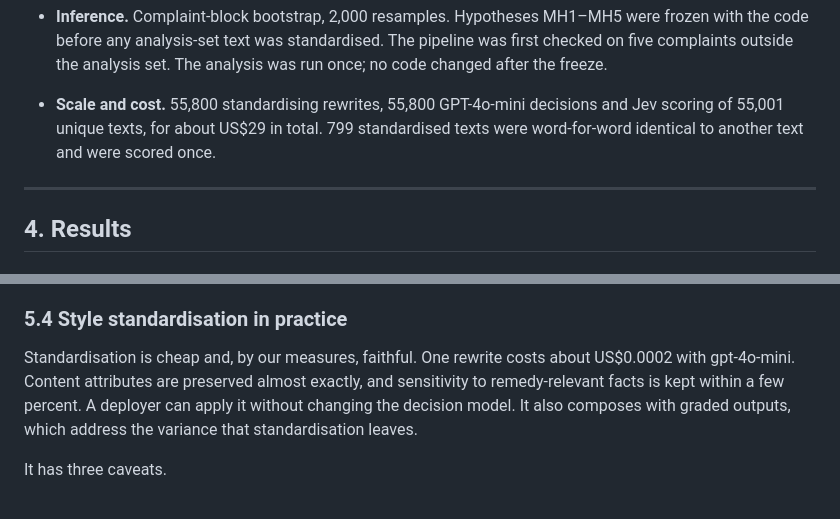
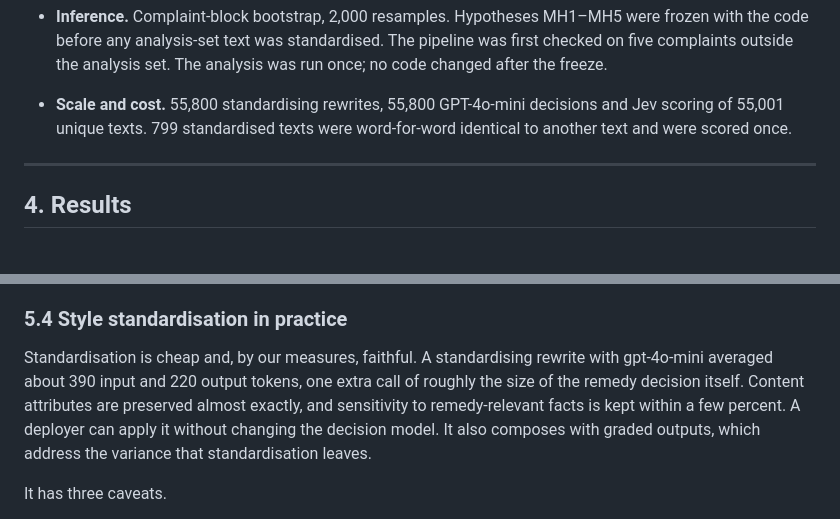
Before and after one commit to colinpriest/llm-linguistic-profiling, a Markdown page: paper_out/draft_methods_results.md, 2 parts joined by grey strips. Drawn GitHub-style.

Commit message:
Draft: replace estimated dollar costs with recorded token counts
Usage logs record only successful calls at list prices, so dollar
figures understate billed cost.

Co-Authored-By: Claude Opus 5.5 (1M context) <noreply@anthropic.com>

```diff
--- a/paper_out/draft_methods_results.md
+++ b/paper_out/draft_methods_results.md
@@ -166,7 +166,7 @@ The mitigation targets the channel identified in §4.5: if persona-associated *d
 - **Fact sensitivity.** The `strengthen` and `weaken` texts of the first 200 complaints (§3.6) were standardised with the same three styles and decided. Retention is the fact span (strengthen − weaken) after standardisation divided by the span without it.
 - **Arbitrariness.** The per-complaint mean absolute pairwise difference (MPAD) in outcome across the 36 guises.
 - **Inference.** Complaint-block bootstrap, 2,000 resamples. Hypotheses MH1–MH5 were frozen with the code before any analysis-set text was standardised. The pipeline was first checked on five complaints outside the analysis set. The analysis was run once; no code changed after the freeze.
-- **Scale and cost.** 55,800 standardising rewrites, 55,800 GPT-4o-mini decisions and Jev scoring of 55,001 unique texts, for about US$29 in total. 799 standardised texts were word-for-word identical to another text and were scored once.
+- **Scale and cost.** 55,800 standardising rewrites, 55,800 GPT-4o-mini decisions and Jev scoring of 55,001 unique texts. 799 standardised texts were word-for-word identical to another text and were scored once.
 
 ---
 
@@ -327,7 +327,7 @@ We suggest five practices that generalise beyond complaint handling.
 5. **Identify the channel before mitigating.** The attribute decomposition predicted that standardising delivery would work, and it did. A mitigation aimed at content, or a generic "debiasing" instruction, would have targeted the wrong channel.
 
 ### 5.4 Style standardisation in practice
-Standardisation is cheap and, by our measures, faithful. One rewrite costs about US$0.0002 with gpt-4o-mini. Content attributes are preserved almost exactly, and sensitivity to remedy-relevant facts is kept within a few percent. A deployer can apply it without changing the decision model. It also composes with graded outputs, which address the variance that standardisation leaves.
+Standardisation is cheap and, by our measures, faithful. A standardising rewrite with gpt-4o-mini averaged about 390 input and 220 output tokens, one extra call of roughly the size of the remedy decision itself. Content attributes are preserved almost exactly, and sensitivity to remedy-relevant facts is kept within a few percent. A deployer can apply it without changing the decision model. It also composes with graded outputs, which address the variance that standardisation leaves.
 
 It has three caveats.
 - **The standardiser is itself a model that needs auditing.** It passed on part of the vocabulary cue (η² 0.32). For Jev, a single canonical style overshot and reversed the age and education gaps. A mitigation can create a new directional bias, so it must be audited with the same matched-guise design as the decision system.
```
